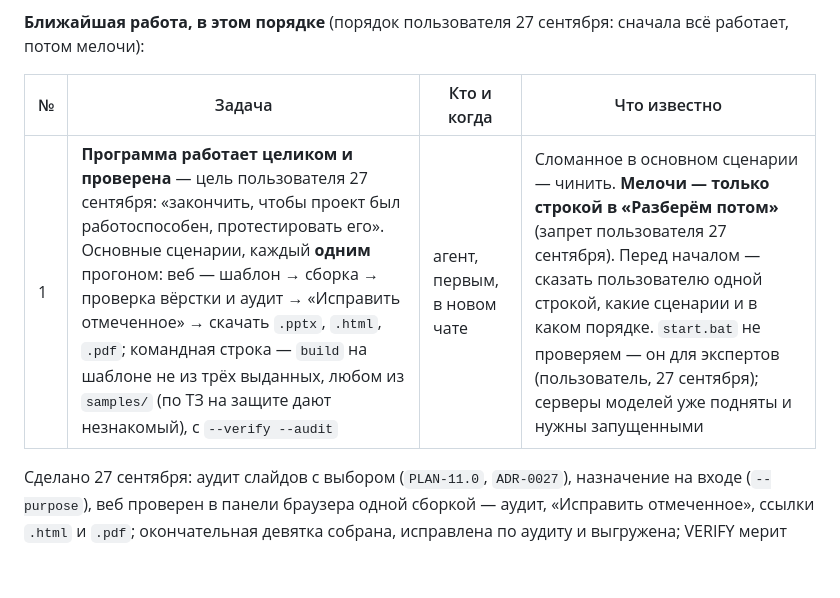
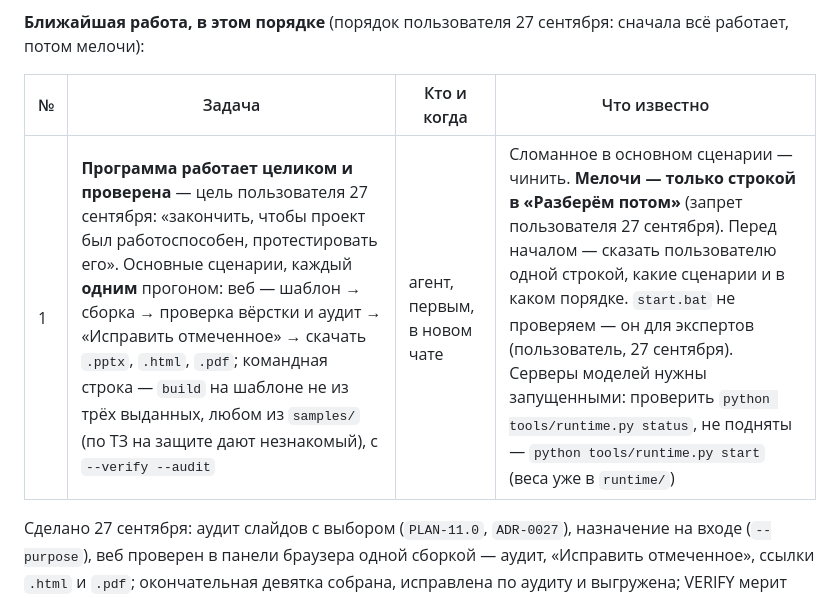
Before and after one commit to Bulbazzavr/mimeo, a Markdown page: docs/STATE.md, the part around the change. Drawn GitHub-style; blank space fills up the shorter version.

Commit message:
STATE: серверы моделей — проверить и поднять командой, а не считать поднятыми

```diff
--- a/docs/STATE.md
+++ b/docs/STATE.md
@@ -140,7 +140,7 @@ PowerPoint), `build --export html,pdf`, ссылки в вебе (`Z-27`).
 
 | № | Задача | Кто и когда | Что известно |
 |---|---|---|---|
-| 1 | **Программа работает целиком и проверена** — цель пользователя 27 сентября: «закончить, чтобы проект был работоспособен, протестировать его». Основные сценарии, каждый **одним** прогоном: веб — шаблон → сборка → проверка вёрстки и аудит → «Исправить отмеченное» → скачать `.pptx`, `.html`, `.pdf`; командная строка — `build` на шаблоне не из трёх выданных, любом из `samples/` (по ТЗ на защите дают незнакомый), с `--verify --audit` | агент, первым, в новом чате | Сломанное в основном сценарии — чинить. **Мелочи — только строкой в «Разберём потом»** (запрет пользователя 27 сентября). Перед началом — сказать пользователю одной строкой, какие сценарии и в каком порядке. `start.bat` не проверяем — он для экспертов (пользователь, 27 сентября); серверы моделей уже подняты и нужны запущенными |
+| 1 | **Программа работает целиком и проверена** — цель пользователя 27 сентября: «закончить, чтобы проект был работоспособен, протестировать его». Основные сценарии, каждый **одним** прогоном: веб — шаблон → сборка → проверка вёрстки и аудит → «Исправить отмеченное» → скачать `.pptx`, `.html`, `.pdf`; командная строка — `build` на шаблоне не из трёх выданных, любом из `samples/` (по ТЗ на защите дают незнакомый), с `--verify --audit` | агент, первым, в новом чате | Сломанное в основном сценарии — чинить. **Мелочи — только строкой в «Разберём потом»** (запрет пользователя 27 сентября). Перед началом — сказать пользователю одной строкой, какие сценарии и в каком порядке. `start.bat` не проверяем — он для экспертов (пользователь, 27 сентября). Серверы моделей нужны запущенными: проверить `python tools/runtime.py status`, не подняты — `python tools/runtime.py start` (веса уже в `runtime/`) |
 
 Сделано 27 сентября: аудит слайдов с выбором (`PLAN-11.0`, `ADR-0027`),
 назначение на входе (`--purpose`), веб проверен в панели браузера одной
```
